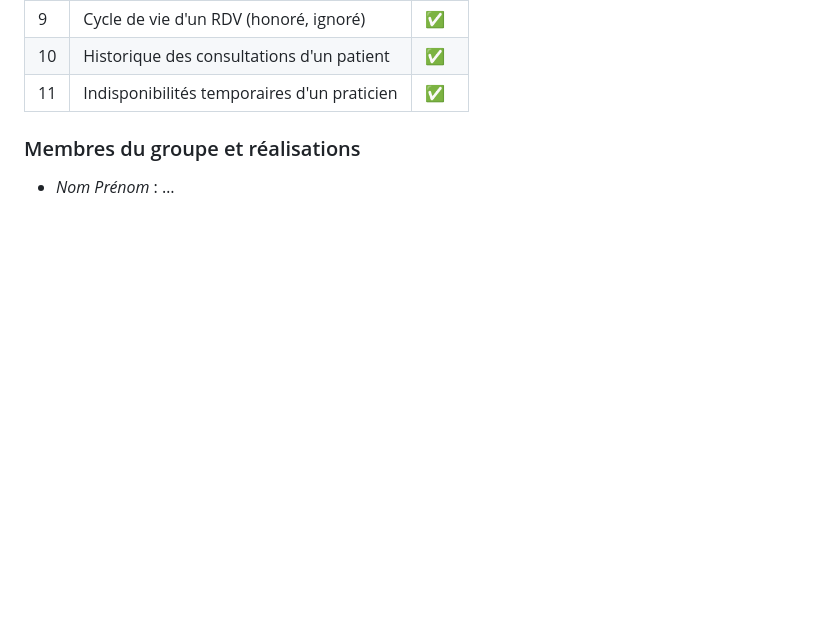
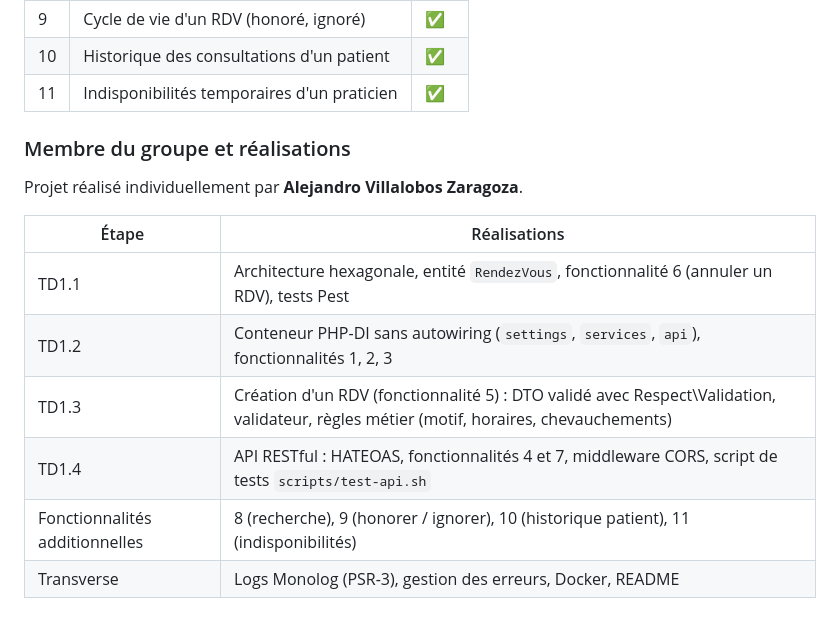
Before and after one commit to AlexVZ97/toubilib, a Markdown page: README.md, the part around the change. GitHub-like rendering; blank space fills up the shorter version.

Commit message:
README : Alejandro Villalobos Zaragoza

```diff
--- a/README.md
+++ b/README.md
@@ -130,6 +130,15 @@ Le script `scripts/test-api.sh` envoie une série de requêtes avec `curl` et v
 | 10 | Historique des consultations d'un patient | ✅ |
 | 11 | Indisponibilités temporaires d'un praticien | ✅ |
 
-### Membres du groupe et réalisations
+### Membre du groupe et réalisations
 
-- _Nom Prénom_ : …
+Projet réalisé individuellement par **Alejandro Villalobos Zaragoza**.
+
+| Étape | Réalisations |
+|---|---|
+| TD1.1 | Architecture hexagonale, entité `RendezVous`, fonctionnalité 6 (annuler un RDV), tests Pest |
+| TD1.2 | Conteneur PHP-DI sans autowiring (`settings`, `services`, `api`), fonctionnalités 1, 2, 3 |
+| TD1.3 | Création d'un RDV (fonctionnalité 5) : DTO validé avec Respect\\Validation, validateur, règles métier (motif, horaires, chevauchements) |
+| TD1.4 | API RESTful : HATEOAS, fonctionnalités 4 et 7, middleware CORS, script de tests `scripts/test-api.sh` |
+| Fonctionnalités additionnelles | 8 (recherche), 9 (honorer / ignorer), 10 (historique patient), 11 (indisponibilités) |
+| Transverse | Logs Monolog (PSR-3), gestion des erreurs, Docker, README |
```
